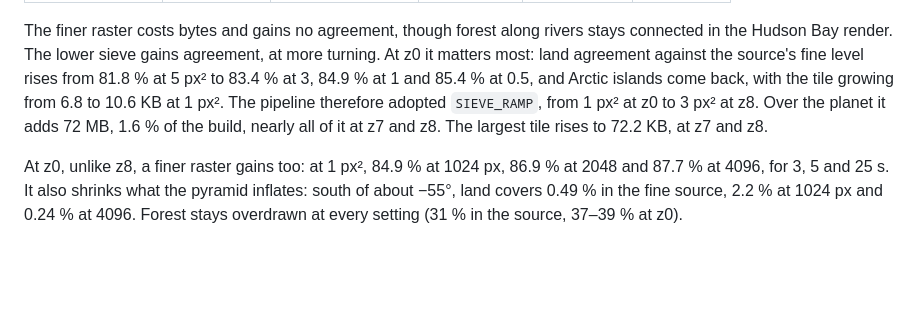
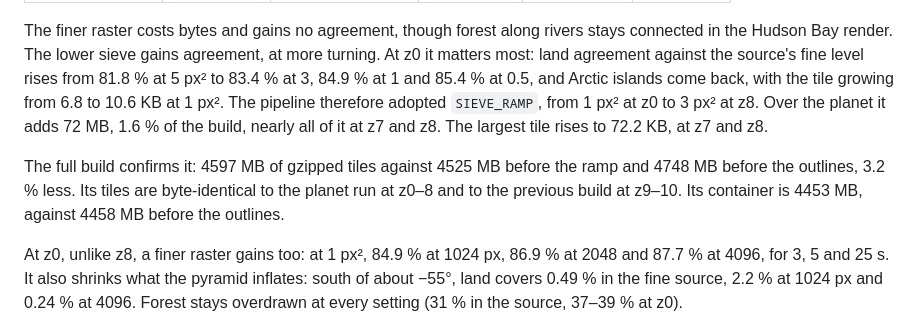
Before and after one commit to versatiles-org/landcover-vectors, a Markdown page: doc/TUNING.md, the part around the change. GitHub-like rendering; blank space fills up the shorter version.

Commit message:
docs: record the full build with the sieve ramp

```diff
--- a/doc/TUNING.md
+++ b/doc/TUNING.md
@@ -185,6 +185,10 @@ rises from 81.8 % at 5 px² to 83.4 % at 3, 84.9 % at 1 and 85.4 % at 0.5, and A
 growing from 6.8 to 10.6 KB at 1 px². The pipeline therefore adopted `SIEVE_RAMP`, from 1 px² at z0 to 3 px² at z8. Over the planet it
 adds 72 MB, 1.6 % of the build, nearly all of it at z7 and z8. The largest tile rises to 72.2 KB, at z7 and z8.
 
+The full build confirms it: 4597 MB of gzipped tiles against 4525 MB before the ramp and 4748 MB before the outlines,
+3.2 % less. Its tiles are byte-identical to the planet run at z0–8 and to the previous build at z9–10. Its container
+is 4453 MB, against 4458 MB before the outlines.
+
 At z0, unlike z8, a finer raster gains too: at 1 px², 84.9 % at 1024 px, 86.9 % at 2048 and 87.7 % at 4096, for 3, 5 and
 25 s. It also shrinks what the pyramid inflates: south of about −55°, land covers 0.49 % in the fine source, 2.2 % at
 1024 px and 0.24 % at 4096. Forest stays overdrawn at every setting (31 % in the source, 37–39 % at z0).
```
